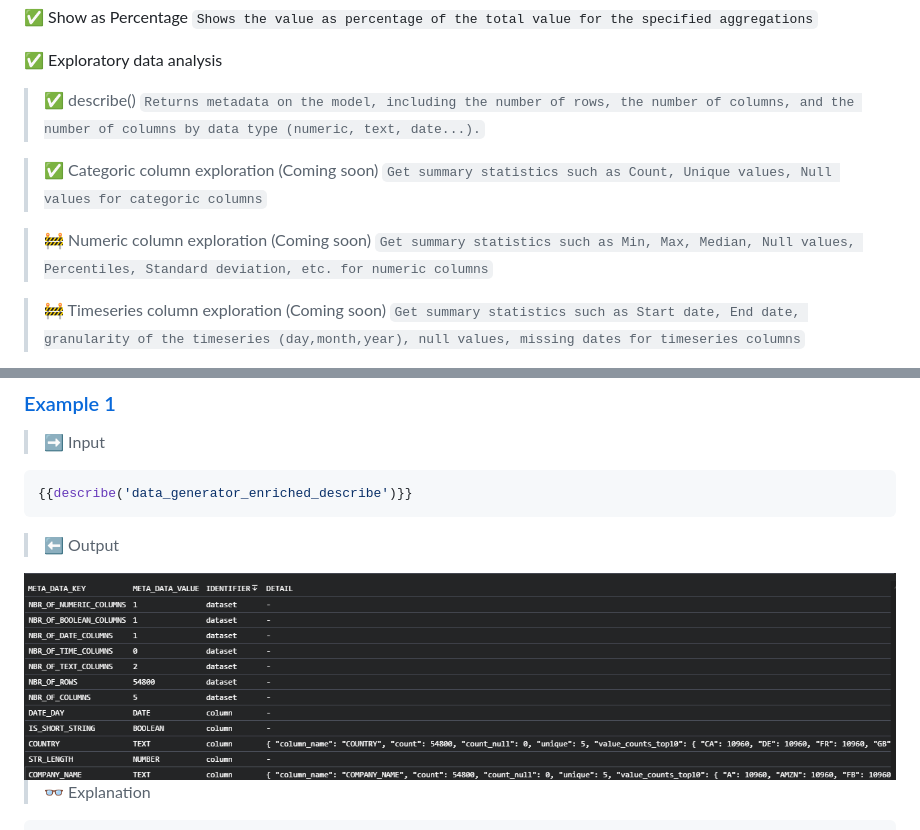
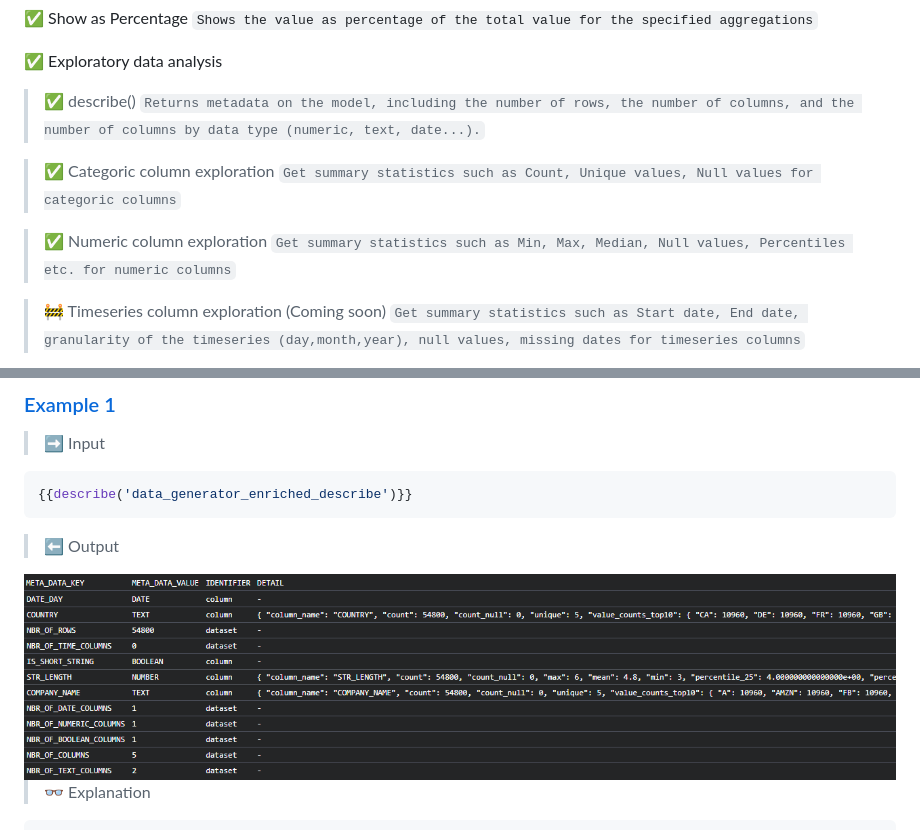
Before and after one commit to shankararul/dbt_eda_tools, a Markdown page: README.md, 2 parts joined by grey strips. Rendered like a GitHub page; pictures changed too: images/describe_ex1.png.

Commit message:
implemented numeric details

```diff
--- a/README.md
+++ b/README.md
@@ -28,11 +28,11 @@
 > ✅ describe()
 `Returns metadata on the model, including the number of rows, the number of columns, and the number of columns by data type (numeric, text, date...).`
 
-> ✅ Categoric column exploration (Coming soon)
+> ✅ Categoric column exploration
 `Get summary statistics such as Count, Unique values, Null values for categoric columns`
 
-> 🚧 Numeric column exploration (Coming soon)
-`Get summary statistics such as Min, Max, Median, Null values, Percentiles, Standard deviation, etc. for numeric columns`
+> ✅ Numeric column exploration
+`Get summary statistics such as Min, Max, Median, Null values, Percentiles etc. for numeric columns`
 
 
 > 🚧 Timeseries column exploration (Coming soon)
```
Also changed, not shown: 7 other files.
